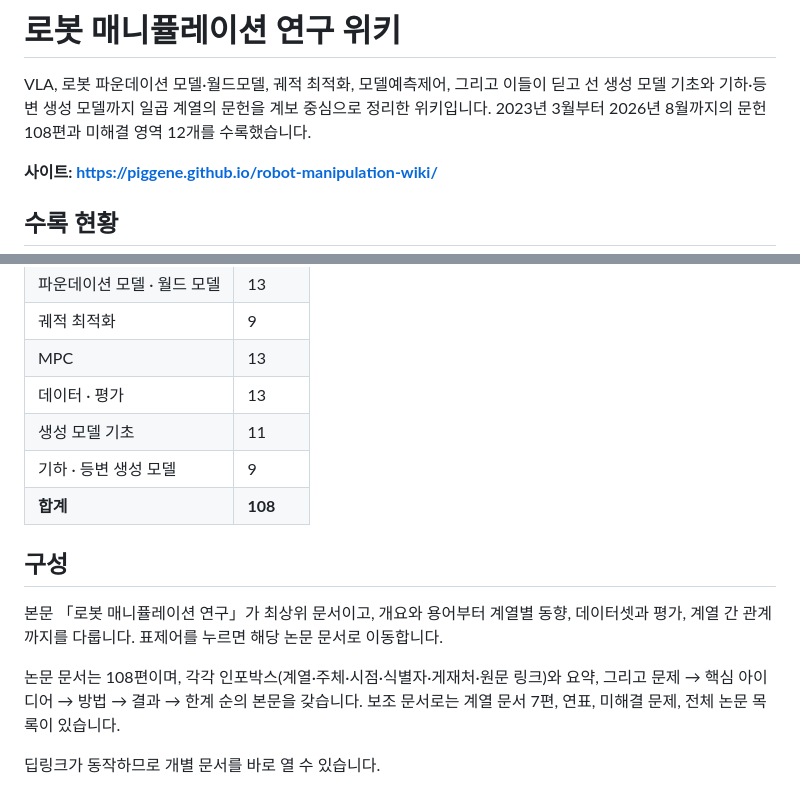
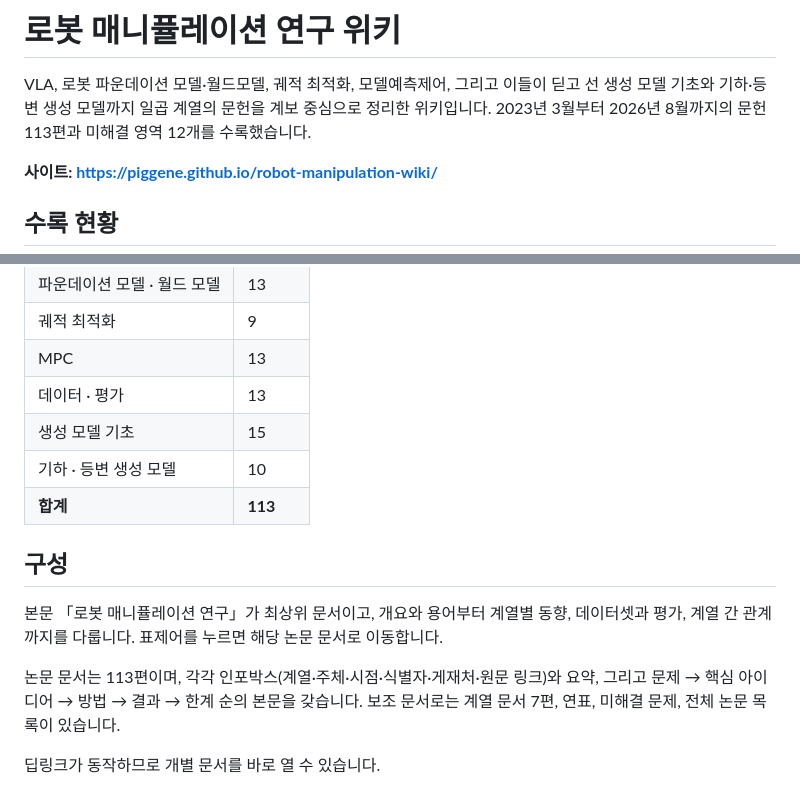
Before and after one commit to piggene/robot-manipulation-wiki, a Markdown page: README.md, 2 parts joined by grey strips. Drawn GitHub-style.

Commit message:
README 갱신 — 113편

```diff
--- a/README.md
+++ b/README.md
@@ -2,7 +2,7 @@
 
 VLA, 로봇 파운데이션 모델·월드모델, 궤적 최적화, 모델예측제어, 그리고 이들이 딛고 선 생성 모델 기초와
 기하·등변 생성 모델까지 일곱 계열의 문헌을 계보 중심으로 정리한 위키입니다.
-2023년 3월부터 2026년 8월까지의 문헌 108편과 미해결 영역 12개를 수록했습니다.
+2023년 3월부터 2026년 8월까지의 문헌 113편과 미해결 영역 12개를 수록했습니다.
 
 **사이트: https://piggene.github.io/robot-manipulation-wiki/**
 
@@ -15,16 +15,16 @@ VLA, 로봇 파운데이션 모델·월드모델, 궤적 최적화, 모델예측
 | 궤적 최적화 | 9 |
 | MPC | 13 |
 | 데이터 · 평가 | 13 |
-| 생성 모델 기초 | 11 |
-| 기하 · 등변 생성 모델 | 9 |
-| **합계** | **108** |
+| 생성 모델 기초 | 15 |
+| 기하 · 등변 생성 모델 | 10 |
+| **합계** | **113** |
 
 ## 구성
 
 본문 「로봇 매니퓰레이션 연구」가 최상위 문서이고, 개요와 용어부터 계열별 동향, 데이터셋과 평가,
 계열 간 관계까지를 다룹니다. 표제어를 누르면 해당 논문 문서로 이동합니다.
 
-논문 문서는 108편이며, 각각 인포박스(계열·주체·시점·식별자·게재처·원문 링크)와 요약,
+논문 문서는 113편이며, 각각 인포박스(계열·주체·시점·식별자·게재처·원문 링크)와 요약,
 그리고 문제 → 핵심 아이디어 → 방법 → 결과 → 한계 순의 본문을 갖습니다.
 보조 문서로는 계열 문서 7편, 연표, 미해결 문제, 전체 논문 목록이 있습니다.
 
```
